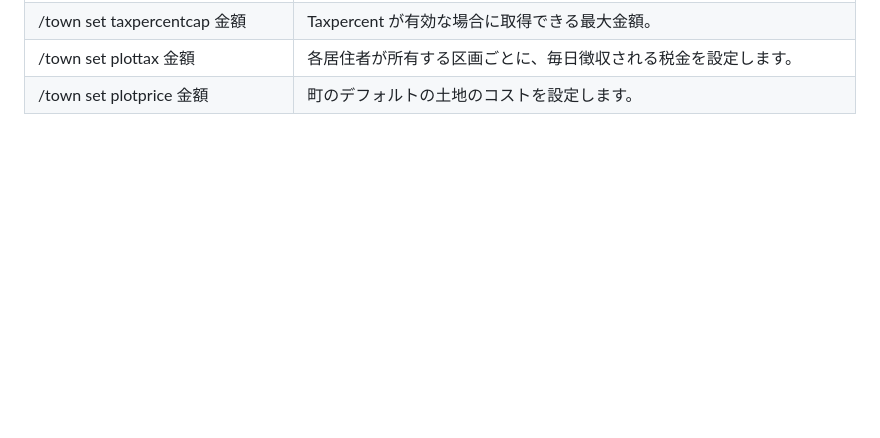
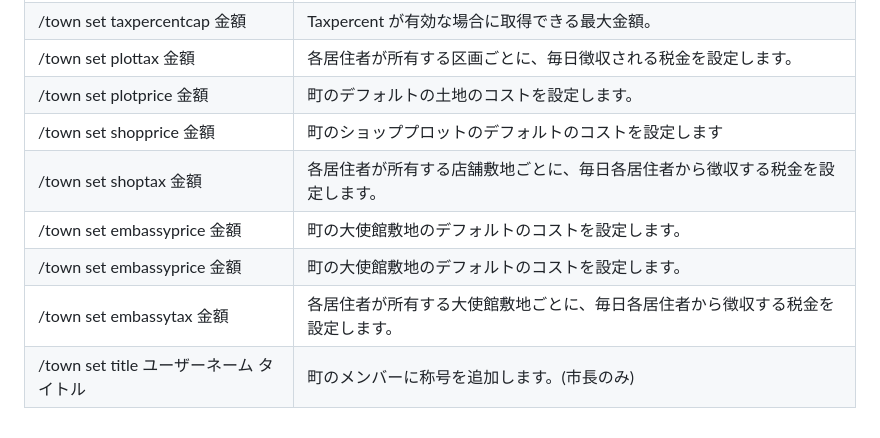
Before and after one commit to GravisMC/docs.gravismc.com, a Markdown page: survival/towny.md, the part around the change. GitHub-like rendering; blank space fills up the shorter version.

Commit message:
towny.md を更新

```diff
--- a/survival/towny.md
+++ b/survival/towny.md
@@ -76,3 +76,9 @@ order: 100
 /town set taxpercentcap 金額 | Taxpercent が有効な場合に取得できる最大金額。
 /town set plottax 金額 | 各居住者が所有する区画ごとに、毎日徴収される税金を設定します。
 /town set plotprice 金額 |  町のデフォルトの土地のコストを設定します。
+/town set shopprice 金額 | 町のショッププロットのデフォルトのコストを設定します
+/town set shoptax 金額 | 各居住者が所有する店舗敷地ごとに、毎日各居住者から徴収する税金を設定します。
+/town set embassyprice 金額 | 町の大使館敷地のデフォルトのコストを設定します。
+/town set embassyprice 金額 | 町の大使館敷地のデフォルトのコストを設定します。
+/town set embassytax 金額 | 各居住者が所有する大使館敷地ごとに、毎日各居住者から徴収する税金を設定します。
+/town set title ユーザーネーム タイトル | 町のメンバーに称号を追加します。(市長のみ)
```
